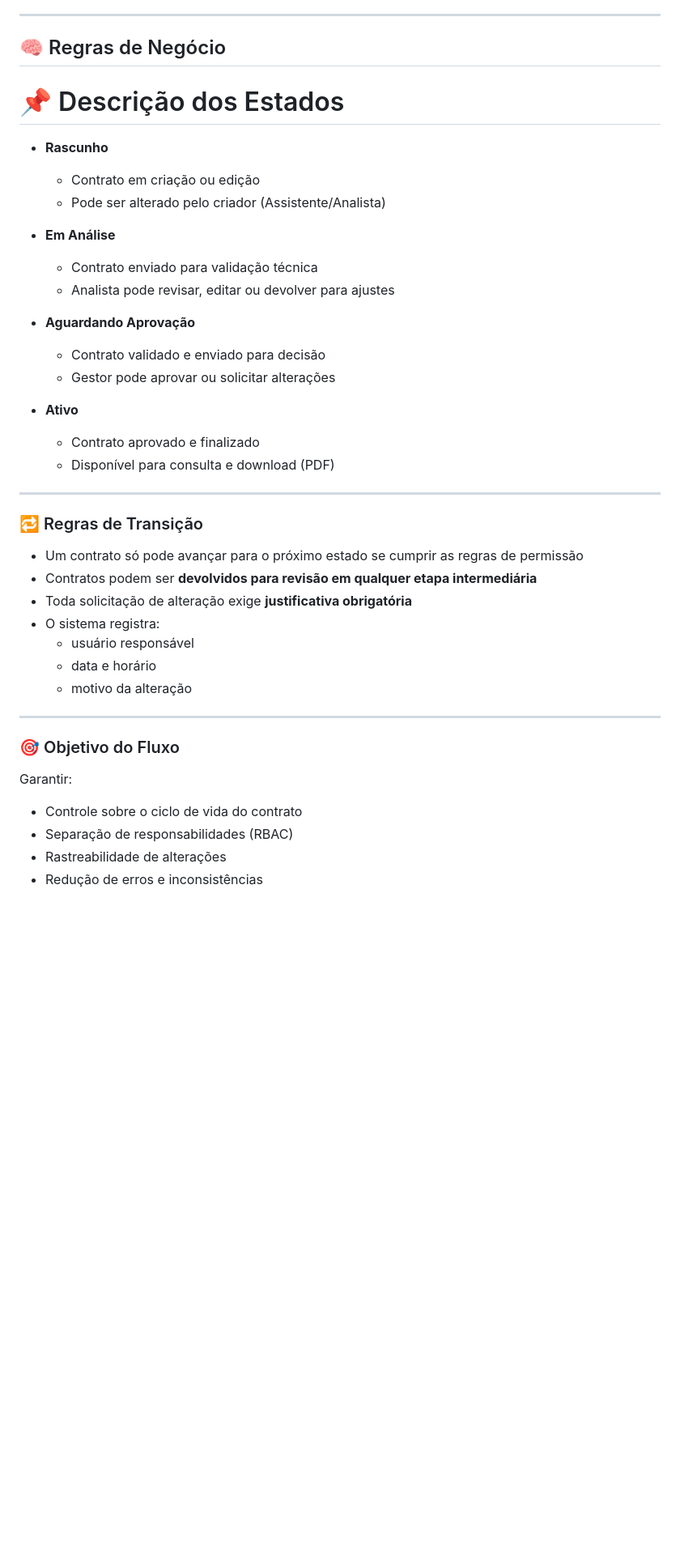
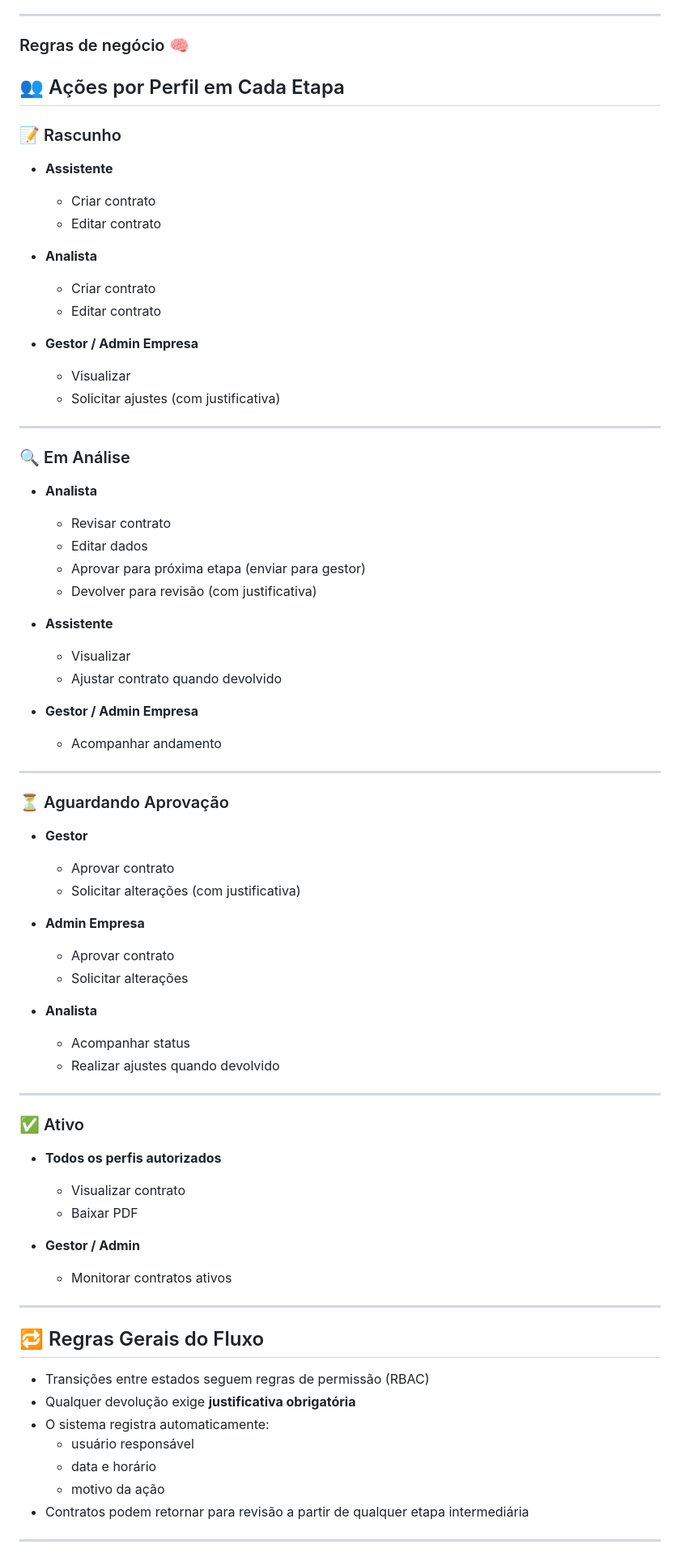
Before and after one commit to Devmoises79/System-Contratos, a Markdown page: readme.md, the part around one of its changes. Shown at 81% size. GitHub-like rendering; blank space fills up the shorter version.

Commit message:
Refactor readme structure and improve headings
Updated headings and organized content for clarity.

```diff
--- a/readme.md
+++ b/readme.md
@@ -43,45 +43,75 @@ O sistema foi estruturado com foco em organização de código, separação de r
 
 ---
 
-## 🧠 Regras de Negócio
+### Regras de negócio 🧠
 
-# 📌 Descrição dos Estados
+## 👥 Ações por Perfil em Cada Etapa
 
-- **Rascunho**
-  - Contrato em criação ou edição
-  - Pode ser alterado pelo criador (Assistente/Analista)
+### 📝 Rascunho
+- **Assistente**
+  - Criar contrato
+  - Editar contrato
 
-- **Em Análise**
-  - Contrato enviado para validação técnica
-  - Analista pode revisar, editar ou devolver para ajustes
+- **Analista**
+  - Criar contrato
+  - Editar contrato
 
-- **Aguardando Aprovação**
-  - Contrato validado e enviado para decisão
-  - Gestor pode aprovar ou solicitar alterações
-
-- **Ativo**
-  - Contrato aprovado e finalizado
-  - Disponível para consulta e download (PDF)
+- **Gestor / Admin Empresa**
+  - Visualizar
+  - Solicitar ajustes (com justificativa)
 
 ---
 
-### 🔁 Regras de Transição
+### 🔍 Em Análise
+- **Analista**
+  - Revisar contrato
+  - Editar dados
+  - Aprovar para próxima etapa (enviar para gestor)
+  - Devolver para revisão (com justificativa)
 
-- Um contrato só pode avançar para o próximo estado se cumprir as regras de permissão
-- Contratos podem ser **devolvidos para revisão em qualquer etapa intermediária**
-- Toda solicitação de alteração exige **justificativa obrigatória**
-- O sistema registra:
-  - usuário responsável
-  - data e horário
-  - motivo da alteração
+- **Assistente**
+  - Visualizar
+  - Ajustar contrato quando devolvido
+
+- **Gestor / Admin Empresa**
+  - Acompanhar andamento
 
 ---
 
-### 🎯 Objetivo do Fluxo
+### ⏳ Aguardando Aprovação
+- **Gestor**
+  - Aprovar contrato
+  - Solicitar alterações (com justificativa)
 
-Garantir:
+- **Admin Empresa**
+  - Aprovar contrato
+  - Solicitar alterações
 
-- Controle sobre o ciclo de vida do contrato
-- Separação de responsabilidades (RBAC)
-- Rastreabilidade de alterações
-- Redução de erros e inconsistências
+- **Analista**
+  - Acompanhar status
+  - Realizar ajustes quando devolvido
+
+---
+
+### ✅ Ativo
+- **Todos os perfis autorizados**
+  - Visualizar contrato
+  - Baixar PDF
+
+- **Gestor / Admin**
+  - Monitorar contratos ativos
+
+---
+
+## 🔁 Regras Gerais do Fluxo
+
+- Transições entre estados seguem regras de permissão (RBAC)
+- Qualquer devolução exige **justificativa obrigatória**
+- O sistema registra automaticamente:
+  - usuário responsável
+  - data e horário
+  - motivo da ação
+- Contratos podem retornar para revisão a partir de qualquer etapa intermediária
+
+---
+
```
Also changed, not shown: other parts of readme.md (+6 -0 lines).
